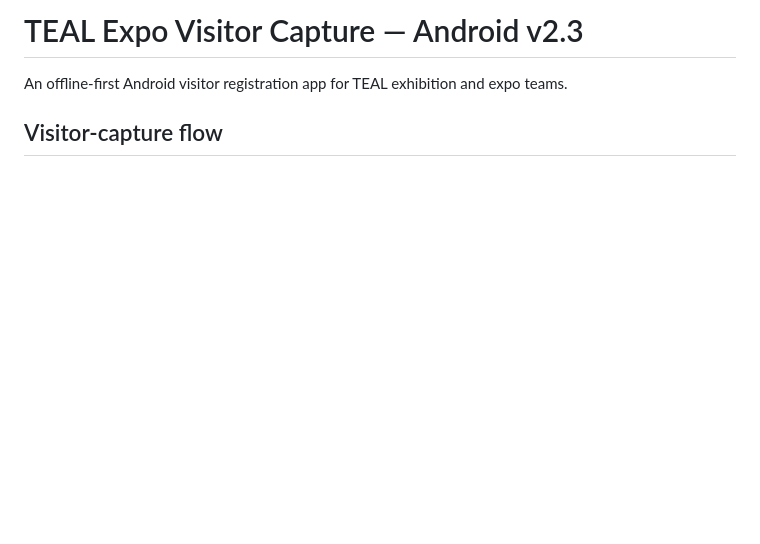
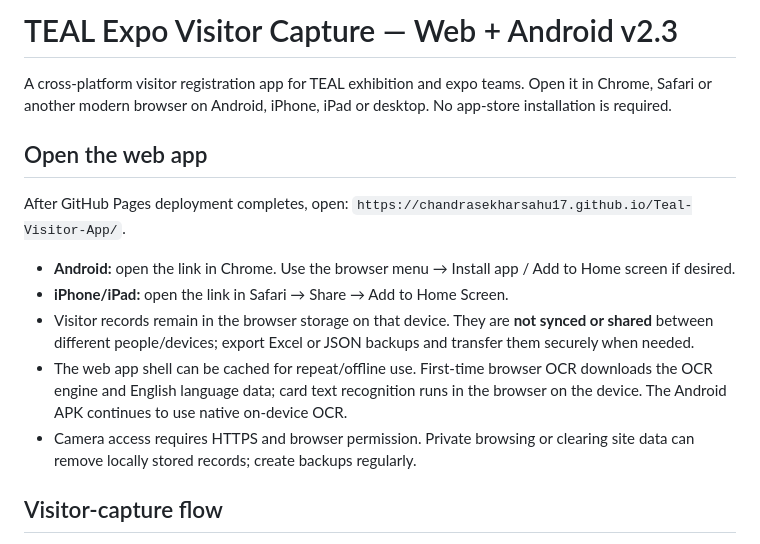
Before and after one commit to Chandrasekharsahu17/Teal-Visitor-App, a Markdown page: README.md, the part around the change. Rendered like a GitHub page; blank space fills up the shorter version.

Commit message:
Document web app use on iPhone, Android and desktop

```diff
--- a/README.md
+++ b/README.md
@@ -1,6 +1,16 @@
-# TEAL Expo Visitor Capture — Android v2.3
+# TEAL Expo Visitor Capture — Web + Android v2.3
 
-An offline-first Android visitor registration app for TEAL exhibition and expo teams.
+A cross-platform visitor registration app for TEAL exhibition and expo teams. Open it in Chrome, Safari or another modern browser on Android, iPhone, iPad or desktop. No app-store installation is required.
+
+## Open the web app
+
+After GitHub Pages deployment completes, open: `https://chandrasekharsahu17.github.io/Teal-Visitor-App/`.
+
+- **Android:** open the link in Chrome. Use the browser menu → Install app / Add to Home screen if desired.
+- **iPhone/iPad:** open the link in Safari → Share → Add to Home Screen.
+- Visitor records remain in the browser storage on that device. They are **not synced or shared** between different people/devices; export Excel or JSON backups and transfer them securely when needed.
+- The web app shell can be cached for repeat/offline use. First-time browser OCR downloads the OCR engine and English language data; card text recognition runs in the browser on the device. The Android APK continues to use native on-device OCR.
+- Camera access requires HTTPS and browser permission. Private browsing or clearing site data can remove locally stored records; create backups regularly.
 
 ## Visitor-capture flow
 
```
